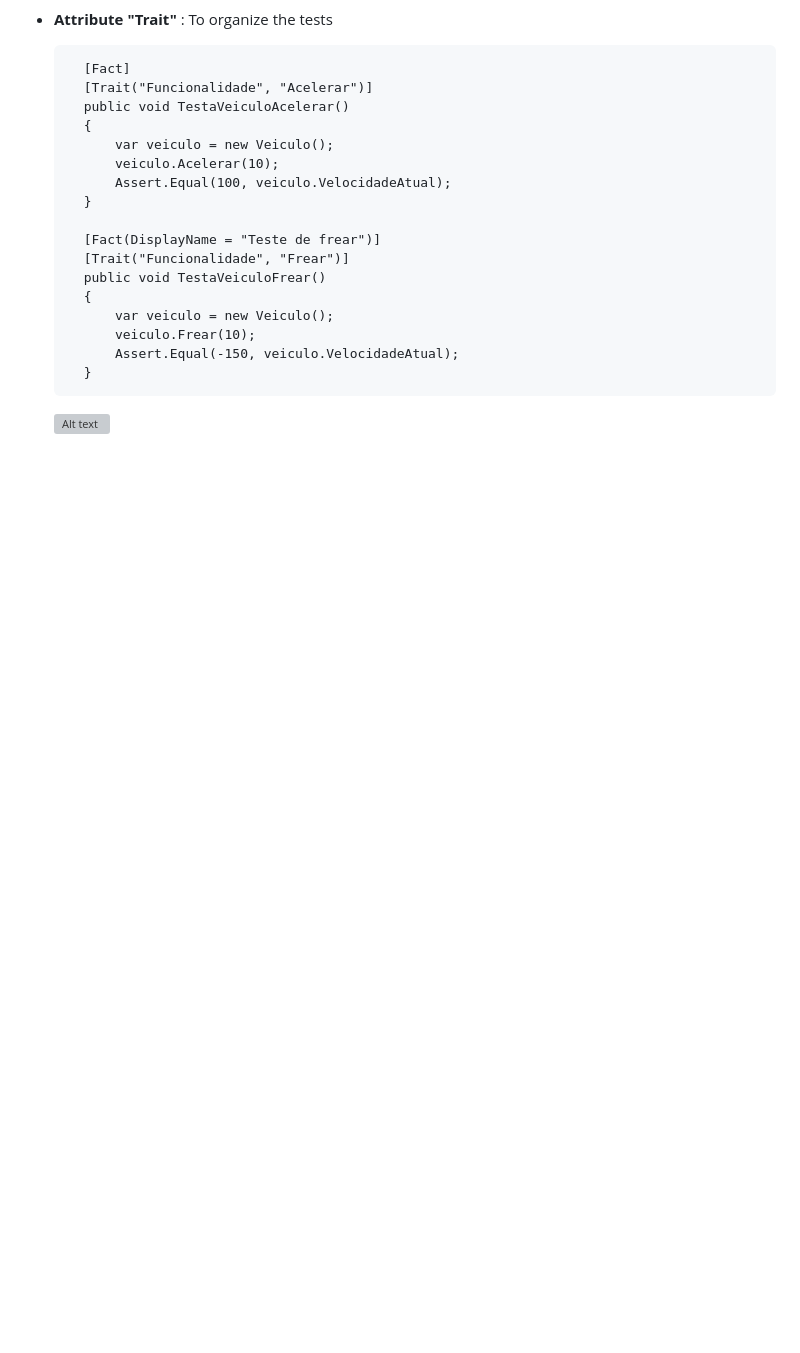
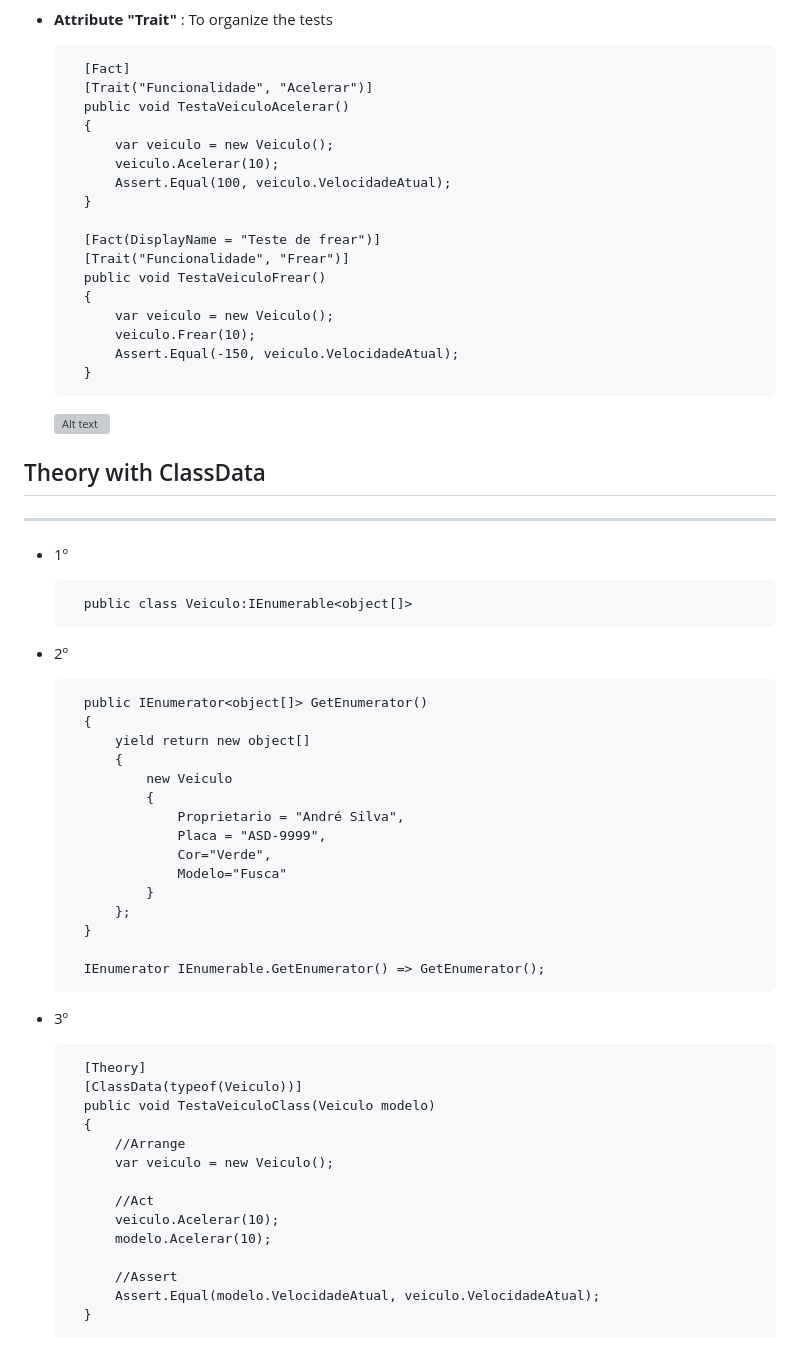
Before and after one commit to GuilhermeBuzati/StudyCSharp, a Markdown page: TestUnit/alura.estacionamento-aula01/README.md, the part around the change. GitHub-like rendering; blank space fills up the shorter version; grey boxes are pictures that could not be loaded.

Commit message:
feat(Test): Course - S2E7 - Theory with ClassData

```diff
--- a/TestUnit/alura.estacionamento-aula01/README.md
+++ b/TestUnit/alura.estacionamento-aula01/README.md
@@ -247,3 +247,46 @@
         }
 
     ![Alt text](image-14.png)
+
+
+<h2> Theory with ClassData </h2>
+<hr>
+
+- <p> 1º </p>
+
+        public class Veiculo:IEnumerable<object[]>
+
+- <p> 2º </p>
+
+        public IEnumerator<object[]> GetEnumerator()
+        {
+            yield return new object[]
+            {
+                new Veiculo
+                {
+                    Proprietario = "André Silva",
+                    Placa = "ASD-9999",
+                    Cor="Verde",
+                    Modelo="Fusca"
+                }
+            };
+        }
+
+        IEnumerator IEnumerable.GetEnumerator() => GetEnumerator();
+
+- <p> 3º </p>
+
+        [Theory]
+        [ClassData(typeof(Veiculo))]
+        public void TestaVeiculoClass(Veiculo modelo)
+        {
+            //Arrange
+            var veiculo = new Veiculo();
+
+            //Act
+            veiculo.Acelerar(10);
+            modelo.Acelerar(10);
+
+            //Assert
+            Assert.Equal(modelo.VelocidadeAtual, veiculo.VelocidadeAtual);
+        }
```
